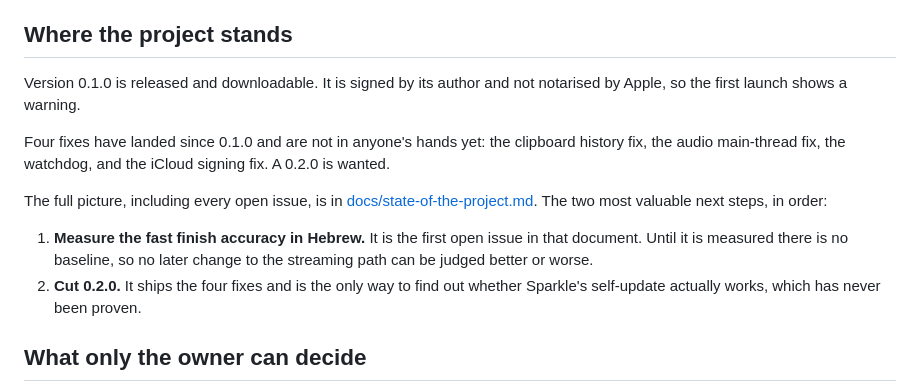
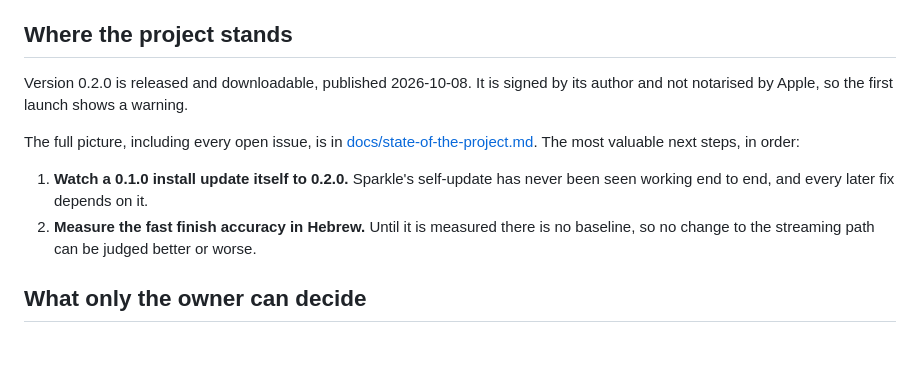
Before and after one commit to Dvirco1234/nivi, a Markdown page: docs/handoff.md, the part around the change. Rendered like a GitHub page; blank space fills up the shorter version.

```diff
--- a/docs/handoff.md
+++ b/docs/handoff.md
@@ -173,22 +173,17 @@ signing trap, explained in [CLAUDE.md](../CLAUDE.md).
 
 ## Where the project stands
 
-Version 0.1.0 is released and downloadable. It is signed by its author and not
-notarised by Apple, so the first launch shows a warning.
-
-Four fixes have landed since 0.1.0 and are not in anyone's hands yet: the
-clipboard history fix, the audio main-thread fix, the watchdog, and the iCloud
-signing fix. A 0.2.0 is wanted.
+Version 0.2.0 is released and downloadable, published 2026-10-08. It is signed by
+its author and not notarised by Apple, so the first launch shows a warning.
 
 The full picture, including every open issue, is in
-[docs/state-of-the-project.md](state-of-the-project.md). The two most valuable
-next steps, in order:
+[docs/state-of-the-project.md](state-of-the-project.md). The most valuable next
+steps, in order:
 
-1. **Measure the fast finish accuracy in Hebrew.** It is the first open issue in
-   that document. Until it is measured there is no baseline, so no later change
-   to the streaming path can be judged better or worse.
-2. **Cut 0.2.0.** It ships the four fixes and is the only way to find out whether
-   Sparkle's self-update actually works, which has never been proven.
+1. **Watch a 0.1.0 install update itself to 0.2.0.** Sparkle's self-update has
+   never been seen working end to end, and every later fix depends on it.
+2. **Measure the fast finish accuracy in Hebrew.** Until it is measured there is
+   no baseline, so no change to the streaming path can be judged better or worse.
 
 ## What only the owner can decide
 
```
Also changed, not shown: docs/state-of-the-project.md (+11 -23 lines).
